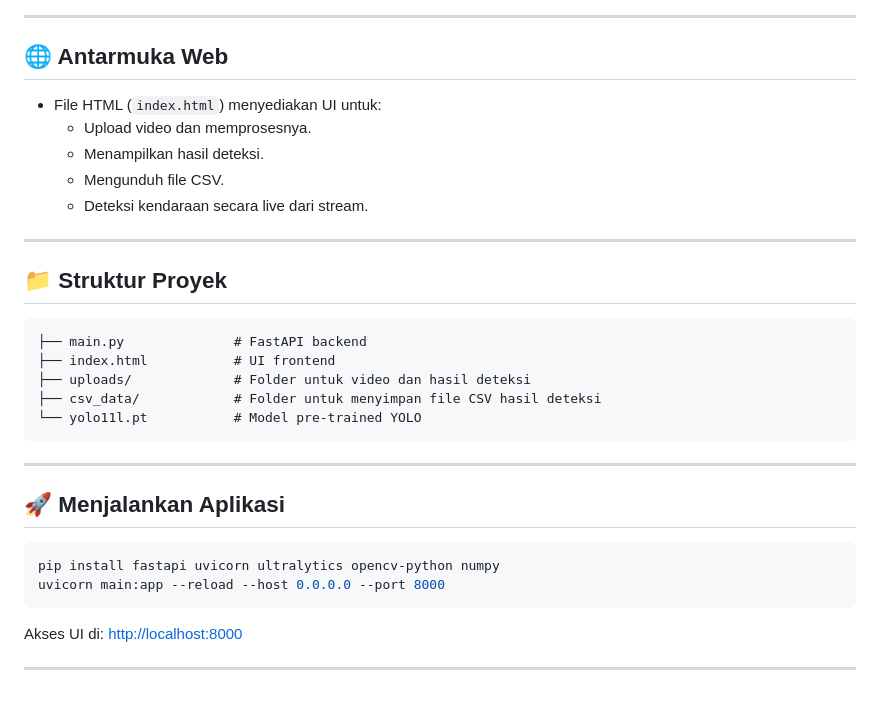
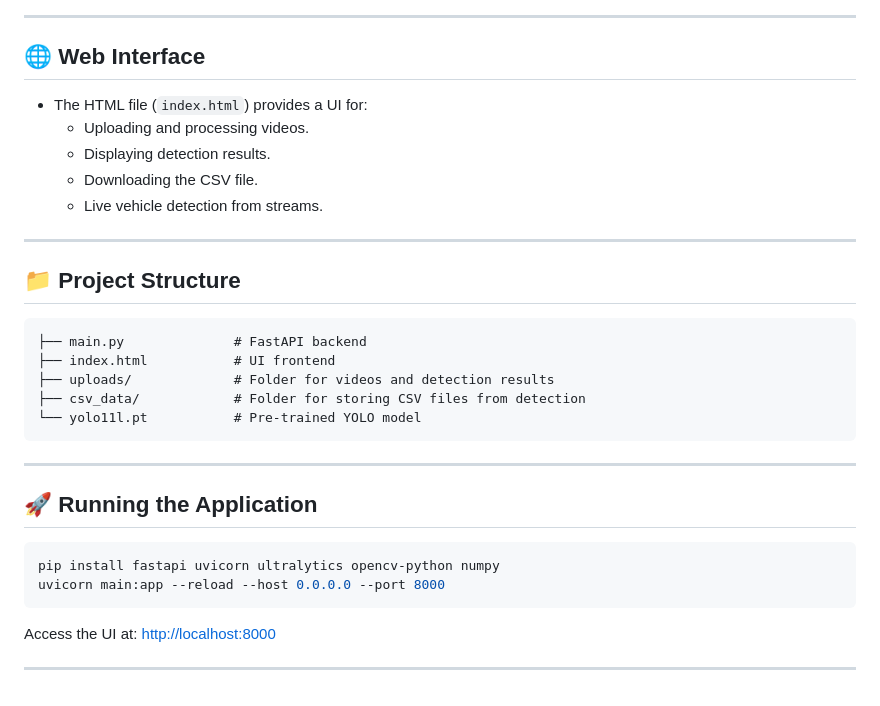
Before and after one commit to AurumNuraga/YOLO11_Vehicle_Counting, a Markdown page: README.md, the part around one of its changes. Rendered like a GitHub page.

````diff
--- a/README.md
+++ b/README.md
@@ -73,35 +73,35 @@ Contoh tangkapan layar visualisasi:
 
 ---
 
-## 🌐 Antarmuka Web
+## 🌐 Web Interface
 
-- File HTML (`index.html`) menyediakan UI untuk:
-  - Upload video dan memprosesnya.
-  - Menampilkan hasil deteksi.
-  - Mengunduh file CSV.
-  - Deteksi kendaraan secara live dari stream.
+- The HTML file (`index.html`) provides a UI for:
+  - Uploading and processing videos.
+  - Displaying detection results.
+  - Downloading the CSV file.
+  - Live vehicle detection from streams.
 
 ---
 
-## 📁 Struktur Proyek
+## 📁 Project Structure
 
 ```
 ├── main.py              # FastAPI backend
 ├── index.html           # UI frontend
-├── uploads/             # Folder untuk video dan hasil deteksi
-├── csv_data/            # Folder untuk menyimpan file CSV hasil deteksi
-└── yolo11l.pt           # Model pre-trained YOLO
+├── uploads/             # Folder for videos and detection results
+├── csv_data/            # Folder for storing CSV files from detection
+└── yolo11l.pt           # Pre-trained YOLO model
 ```
 
 ---
 
-## 🚀 Menjalankan Aplikasi
+## 🚀 Running the Application
 
 ```bash
 pip install fastapi uvicorn ultralytics opencv-python numpy
 uvicorn main:app --reload --host 0.0.0.0 --port 8000
 ```
 
-Akses UI di: [http://localhost:8000](http://localhost:8000)
+Access the UI at: [http://localhost:8000](http://localhost:8000)
 
 ---
````
Also changed, not shown: other parts of README.md (+32 -32 lines).
